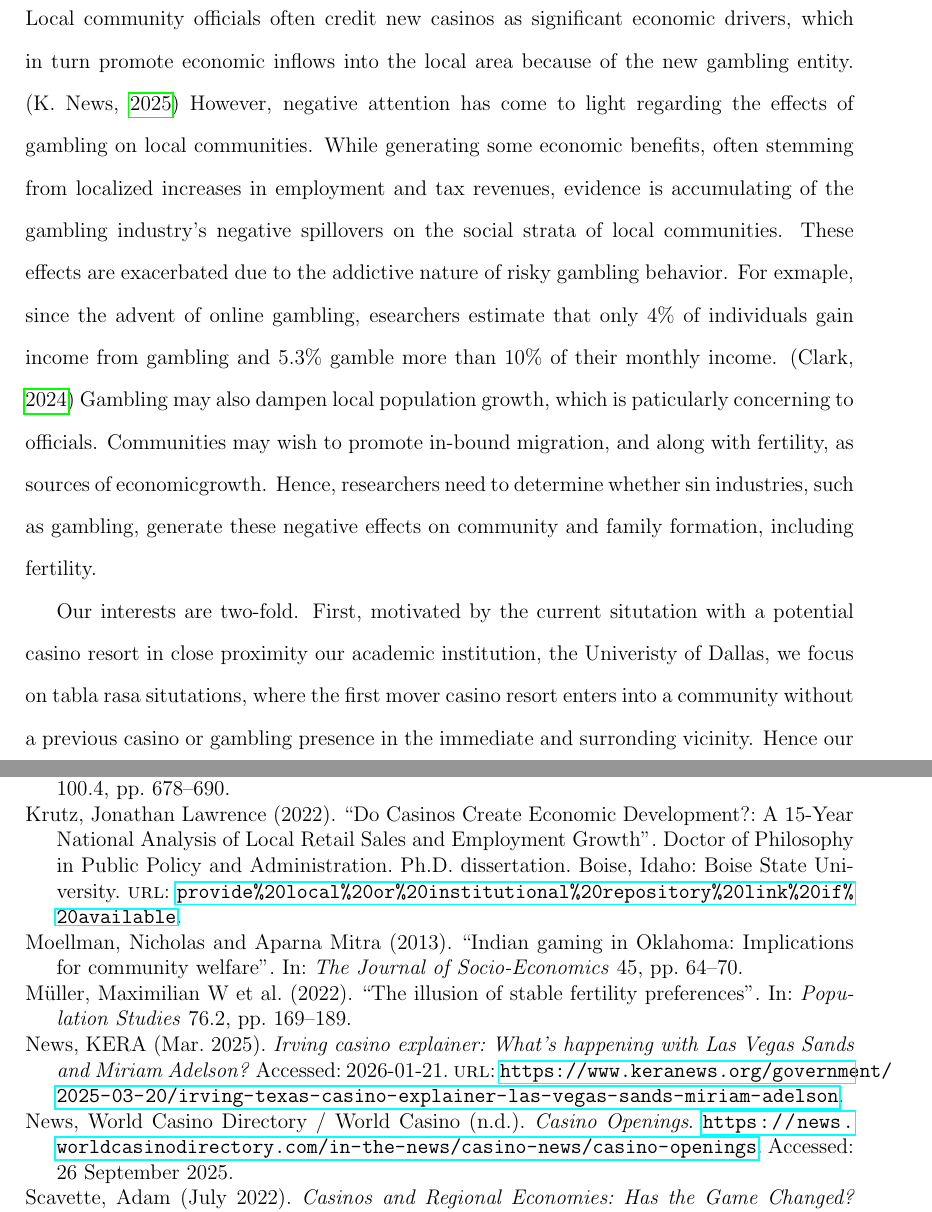
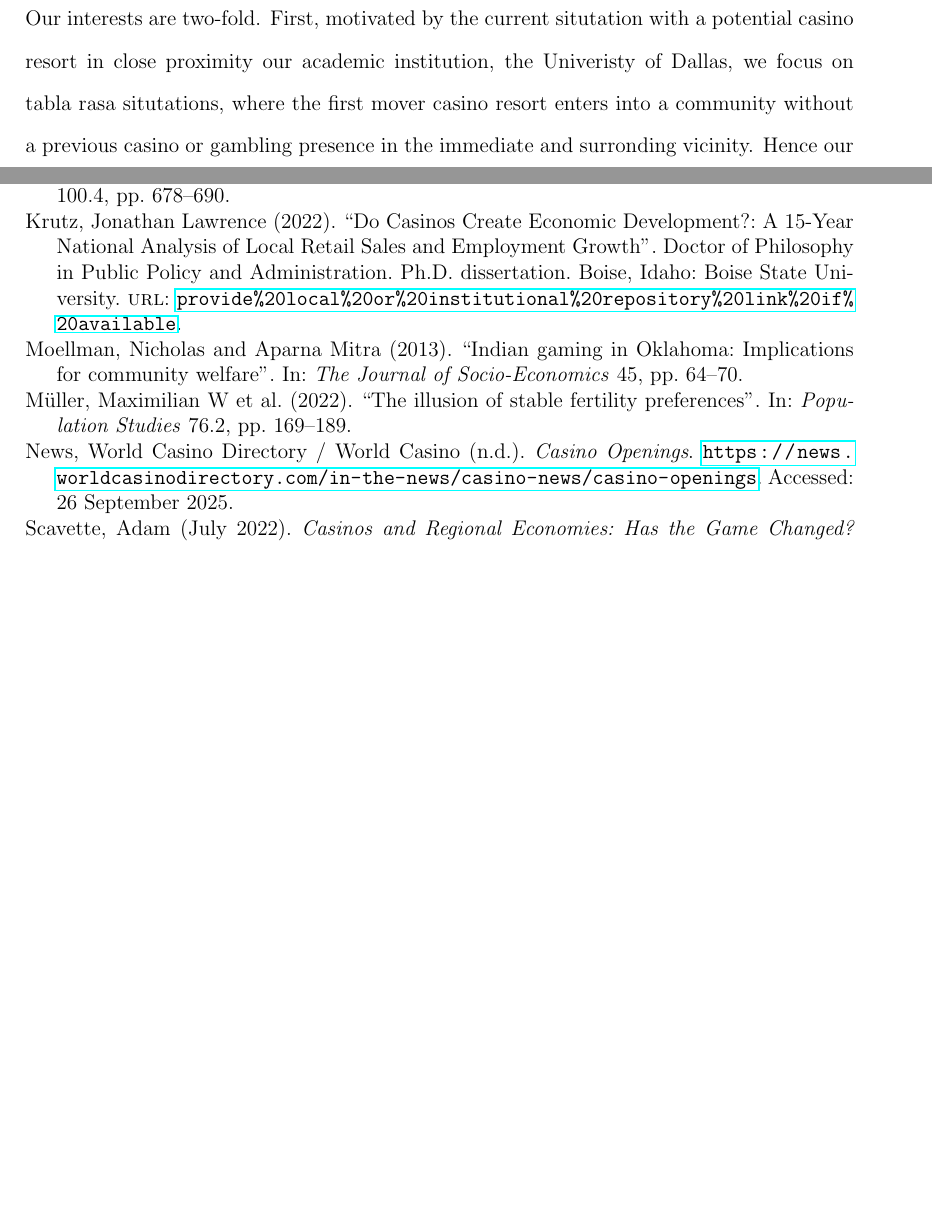
Before and after one commit to malcolmkass/Casino-Marriage-Paper-Draft, a LaTeX paper (main.tex): two parts of pages 2 and 20 of 20 before the commit and two parts of pages 2 and 19 of 19 after it, joined at a grey line, cut at the place of the change, the shorter picture padded with empty space. Compiled offline with pdfLaTeX.

Commit message:
Updates from Overleaf

```diff
--- a/main.tex
+++ b/main.tex
@@ -47,9 +47,6 @@ This paper examines the effects of casino openings on family formation and commu
 
 \doublespacing
 %Kass:  Global vs. Local effects of casinos
-
-Local community officials often credit new casinos as significant economic drivers, which in turn promote economic inflows into the local area because of the new gambling entity. \parencite{keranews2025irvingcasino} However, negative attention has come to light regarding the effects of gambling on local communities. While generating some economic benefits, often stemming from localized increases in employment and tax revenues, evidence is accumulating of the gambling industry's negative spillovers on the social strata of local communities. These effects are exacerbated due to the addictive nature of risky gambling behavior. For exmaple, since the advent of online gambling, esearchers estimate that only 4\% of individuals gain income from gambling and 5.3\% gamble more than 10\% of their monthly income. \parencite{Clark2024LegalizedGambling}  Gambling may also dampen local population growth, which is paticularly concerning to officials. Communities may wish to promote in-bound migration, and along with fertility, as sources of economicgrowth. Hence, researchers need to determine whether sin industries, such as gambling, generate these negative effects on community and family formation, including fertility.
-
 
 Our interests are two-fold. First, motivated by the current situtation with a potential casino resort in close proximity our academic institution, the Univeristy of Dallas, we focus on tabla rasa situtations, where the first mover casino resort enters into a community without a previous casino or gambling presence in the immediate and surronding vicinity. Hence our questions of interest are different from research on the "entertainment districts" where the economic theory may be more unclear on the magnitude of possible outcomes.  Diminshing returns predicts larger effects for these first mover casinos, for good or ill. Second, are the effects of casinos on family formation and fertility as well as on community institutions, such as schools and religious institutions. Casinos represent a significant change to local communities, yet their effects on family formation and community institutions remain relatively unexplored. Current family formation reserach relies either on descriptive event analysis studies that focus on one specific region or lack key covariates that may limit coefficient precision. \parencite{moellman2013indian,stitt2003does}
 
```
